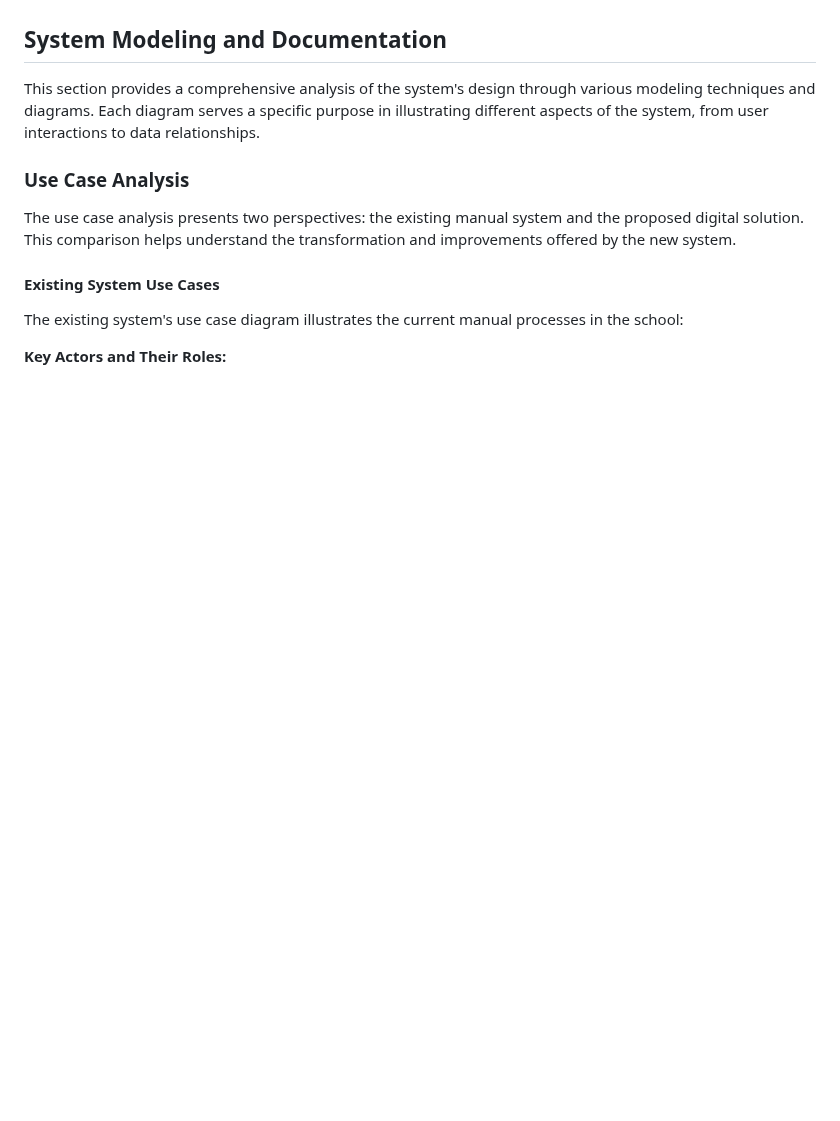
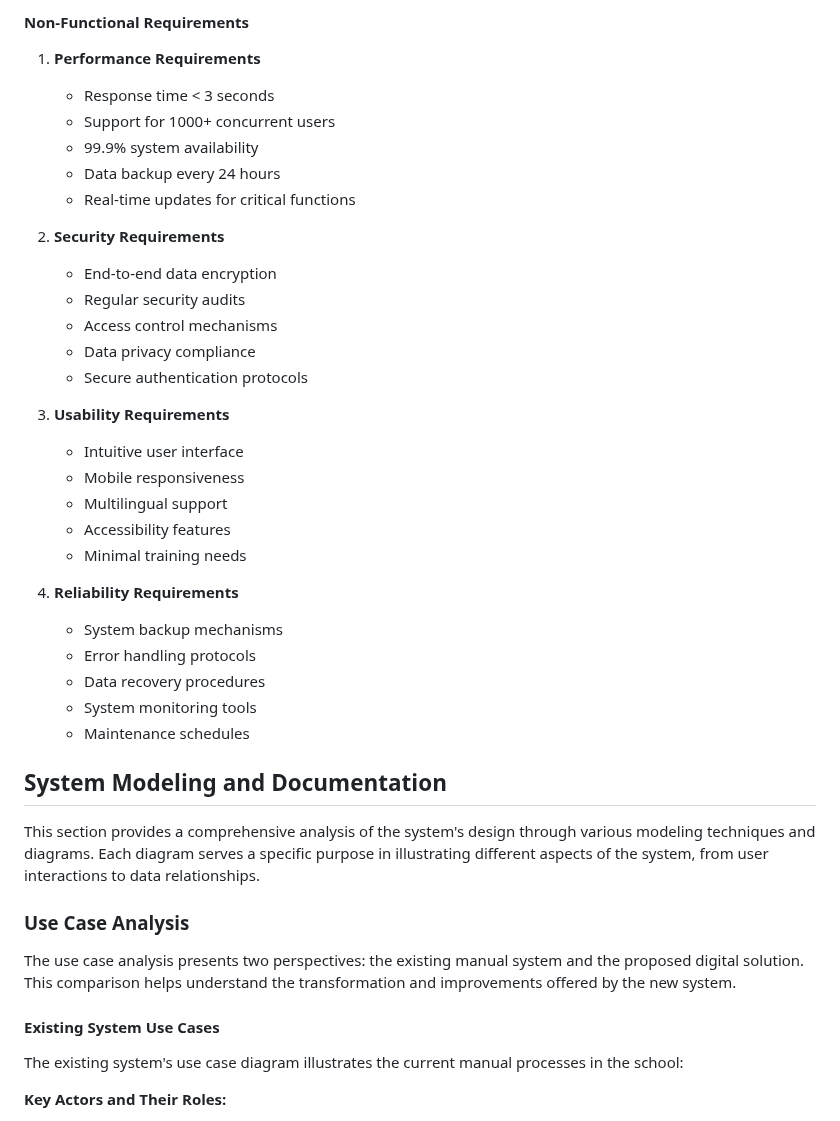
Before and after one commit to AdithyaSean/School-Management-System, a Markdown page: docs/report/report.md, the part around one of its changes. Drawn GitHub-style; blank space fills up the shorter version.

```diff
--- a/docs/report/report.md
+++ b/docs/report/report.md
@@ -248,3 +306,32 @@ The student body generally shows strong affinity for technology:
+#### Non-Functional Requirements
+
+1. **Performance Requirements**
+   - Response time < 3 seconds
+   - Support for 1000+ concurrent users
+   - 99.9% system availability
+   - Data backup every 24 hours
+   - Real-time updates for critical functions
+
+2. **Security Requirements**
+   - End-to-end data encryption
+   - Regular security audits
+   - Access control mechanisms
+   - Data privacy compliance
+   - Secure authentication protocols
+
+3. **Usability Requirements**
+   - Intuitive user interface
+   - Mobile responsiveness
+   - Multilingual support
+   - Accessibility features
+   - Minimal training needs
+
+4. **Reliability Requirements**
+   - System backup mechanisms
+   - Error handling protocols
+   - Data recovery procedures
+   - System monitoring tools
+   - Maintenance schedules
 
 ## System Modeling and Documentation
 
```
Also changed, not shown: other parts of docs/report/report.md (+112 -54 lines).
